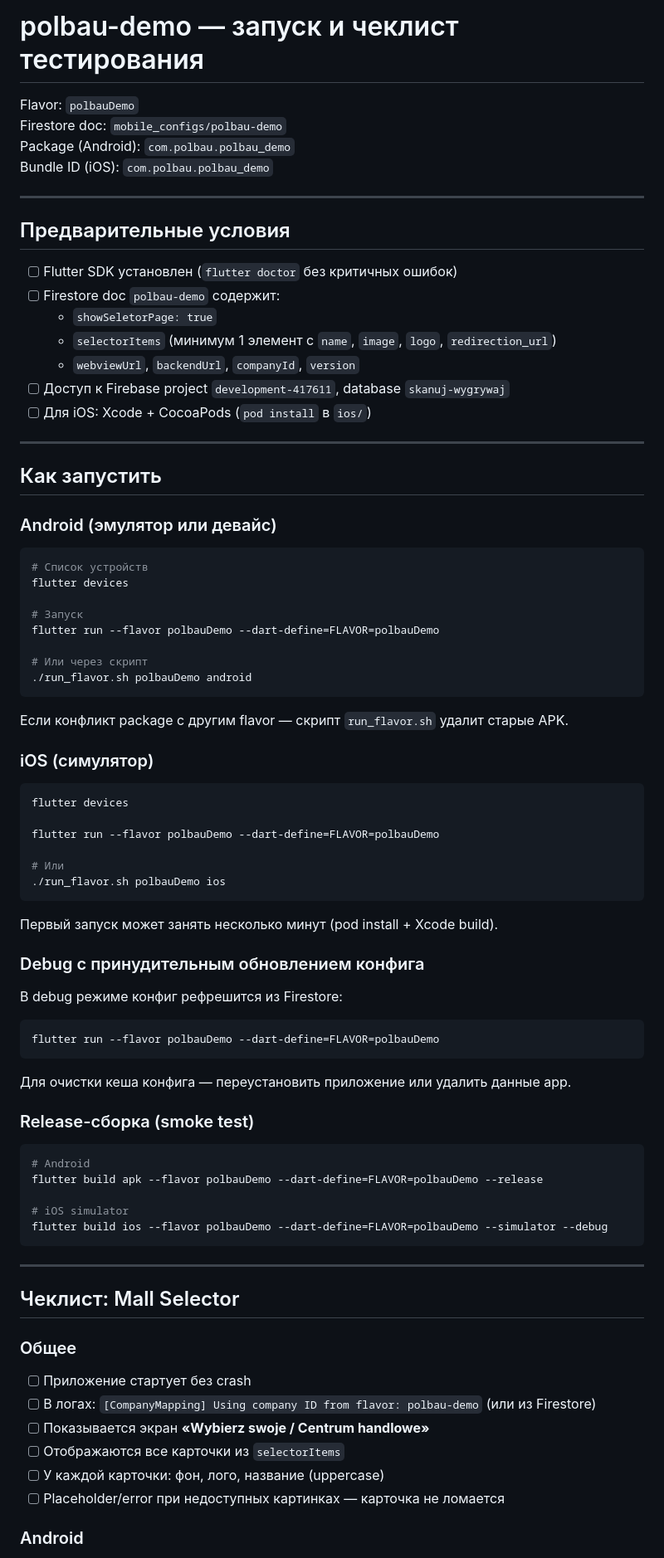
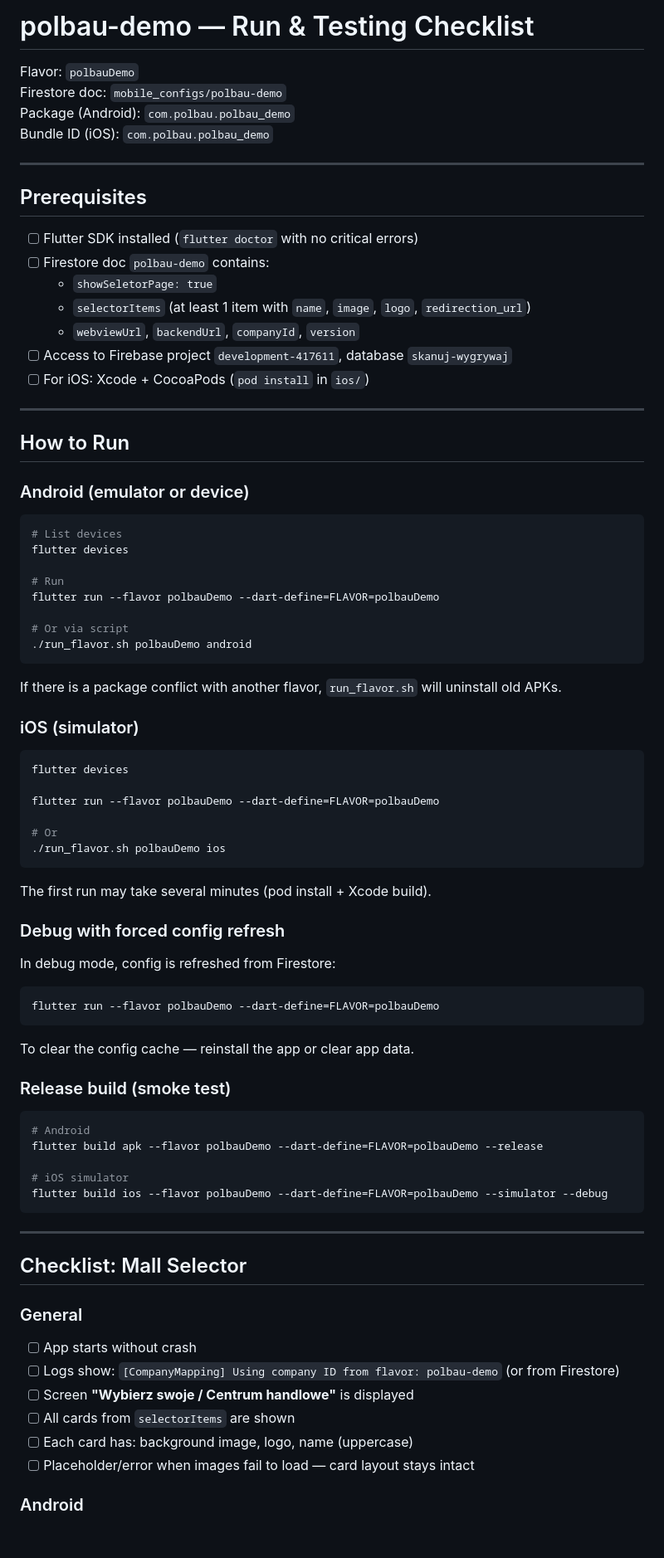
Before and after one commit to ZhivotenkoAlex/sw-flutter, a Markdown page: docs/POLBAU_DEMO_TESTING.md, the part around one of its changes. Shown at 83% size. GitHub-like rendering; blank space fills up the shorter version.

````diff
--- a/docs/POLBAU_DEMO_TESTING.md
+++ b/docs/POLBAU_DEMO_TESTING.md
@@ -1,4 +1,4 @@
-# polbau-demo — запуск и чеклист тестирования
+# polbau-demo — Run & Testing Checklist
 
 Flavor: `polbauDemo`
 Firestore doc: `mobile_configs/polbau-demo`
@@ -7,59 +7,59 @@ Bundle ID (iOS): `com.polbau.polbau_demo`
 
 ---
 
-## Предварительные условия
+## Prerequisites
 
-- [ ] Flutter SDK установлен (`flutter doctor` без критичных ошибок)
-- [ ] Firestore doc `polbau-demo` содержит:
+- [ ] Flutter SDK installed (`flutter doctor` with no critical errors)
+- [ ] Firestore doc `polbau-demo` contains:
   - `showSeletorPage: true`
-  - `selectorItems` (минимум 1 элемент с `name`, `image`, `logo`, `redirection_url`)
+  - `selectorItems` (at least 1 item with `name`, `image`, `logo`, `redirection_url`)
   - `webviewUrl`, `backendUrl`, `companyId`, `version`
-- [ ] Доступ к Firebase project `development-417611`, database `skanuj-wygrywaj`
-- [ ] Для iOS: Xcode + CocoaPods (`pod install` в `ios/`)
+- [ ] Access to Firebase project `development-417611`, database `skanuj-wygrywaj`
+- [ ] For iOS: Xcode + CocoaPods (`pod install` in `ios/`)
 
 ---
 
-## Как запустить
+## How to Run
 
-### Android (эмулятор или девайс)
+### Android (emulator or device)
 
 ```bash
-# Список устройств
+# List devices
 flutter devices
 
-# Запуск
+# Run
 flutter run --flavor polbauDemo --dart-define=FLAVOR=polbauDemo
 
-# Или через скрипт
+# Or via script
 ./run_flavor.sh polbauDemo android
 ```
 
-Если конфликт package с другим flavor — скрипт `run_flavor.sh` удалит старые APK.
+If there is a package conflict with another flavor, `run_flavor.sh` will uninstall old APKs.
 
-### iOS (симулятор)
+### iOS (simulator)
 
 ```bash
 flutter devices
 
 flutter run --flavor polbauDemo --dart-define=FLAVOR=polbauDemo
 
-# Или
+# Or
 ./run_flavor.sh polbauDemo ios
 ```
 
-Первый запуск может занять несколько минут (pod install + Xcode build).
+The first run may take several minutes (pod install + Xcode build).
 
-### Debug с принудительным обновлением конфига
+### Debug with forced config refresh
 
-В debug режиме конфиг рефрешится из Firestore:
+In debug mode, config is refreshed from Firestore:
 
 ```bash
 flutter run --flavor polbauDemo --dart-define=FLAVOR=polbauDemo
 ```
 
-Для очистки кеша конфига — переустановить приложение или удалить данные app.
+To clear the config cache — reinstall the app or clear app data.
 
-### Release-сборка (smoke test)
+### Release build (smoke test)
 
 ```bash
 # Android
@@ -71,16 +71,16 @@ flutter build ios --flavor polbauDemo --dart-define=FLAVOR=polbauDemo --simulato
 
 ---
 
-## Чеклист: Mall Selector
+## Checklist: Mall Selector
 
-### Общее
+### General
 
-- [ ] Приложение стартует без crash
-- [ ] В логах: `[CompanyMapping] Using company ID from flavor: polbau-demo` (или из Firestore)
-- [ ] Показывается экран **«Wybierz swoje / Centrum handlowe»**
-- [ ] Отображаются все карточки из `selectorItems`
-- [ ] У каждой карточки: фон, лого, название (uppercase)
-- [ ] Placeholder/error при недоступных картинках — карточка не ломается
+- [ ] App starts without crash
+- [ ] Logs show: `[CompanyMapping] Using company ID from flavor: polbau-demo` (or from Firestore)
+- [ ] Screen **"Wybierz swoje / Centrum handlowe"** is displayed
+- [ ] All cards from `selectorItems` are shown
+- [ ] Each card has: background image, logo, name (uppercase)
+- [ ] Placeholder/error when images fail to load — card layout stays intact
 
 ### Android
 
````
Also changed, not shown: other parts of docs/POLBAU_DEMO_TESTING.md (+95 -95 lines).
